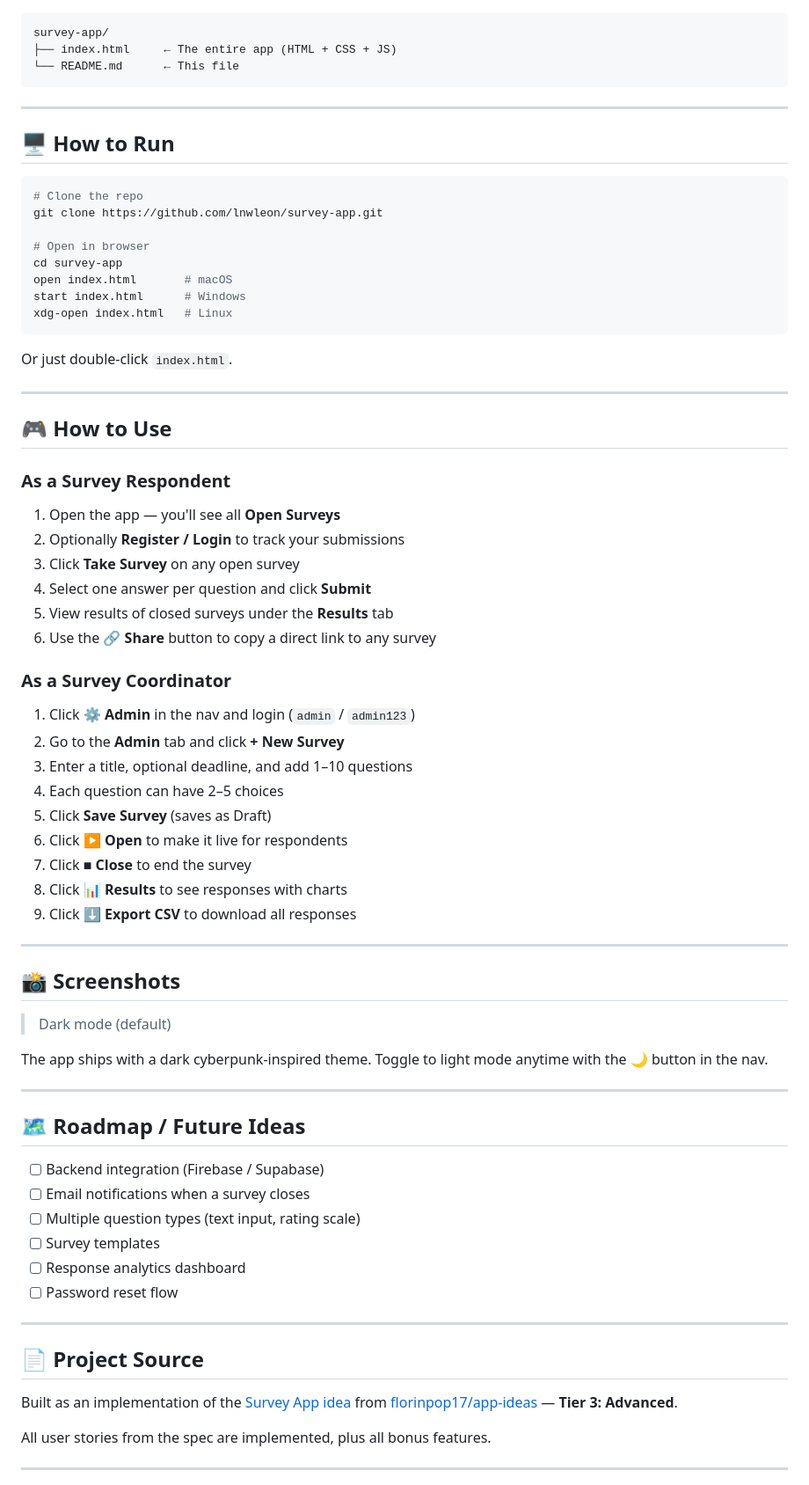
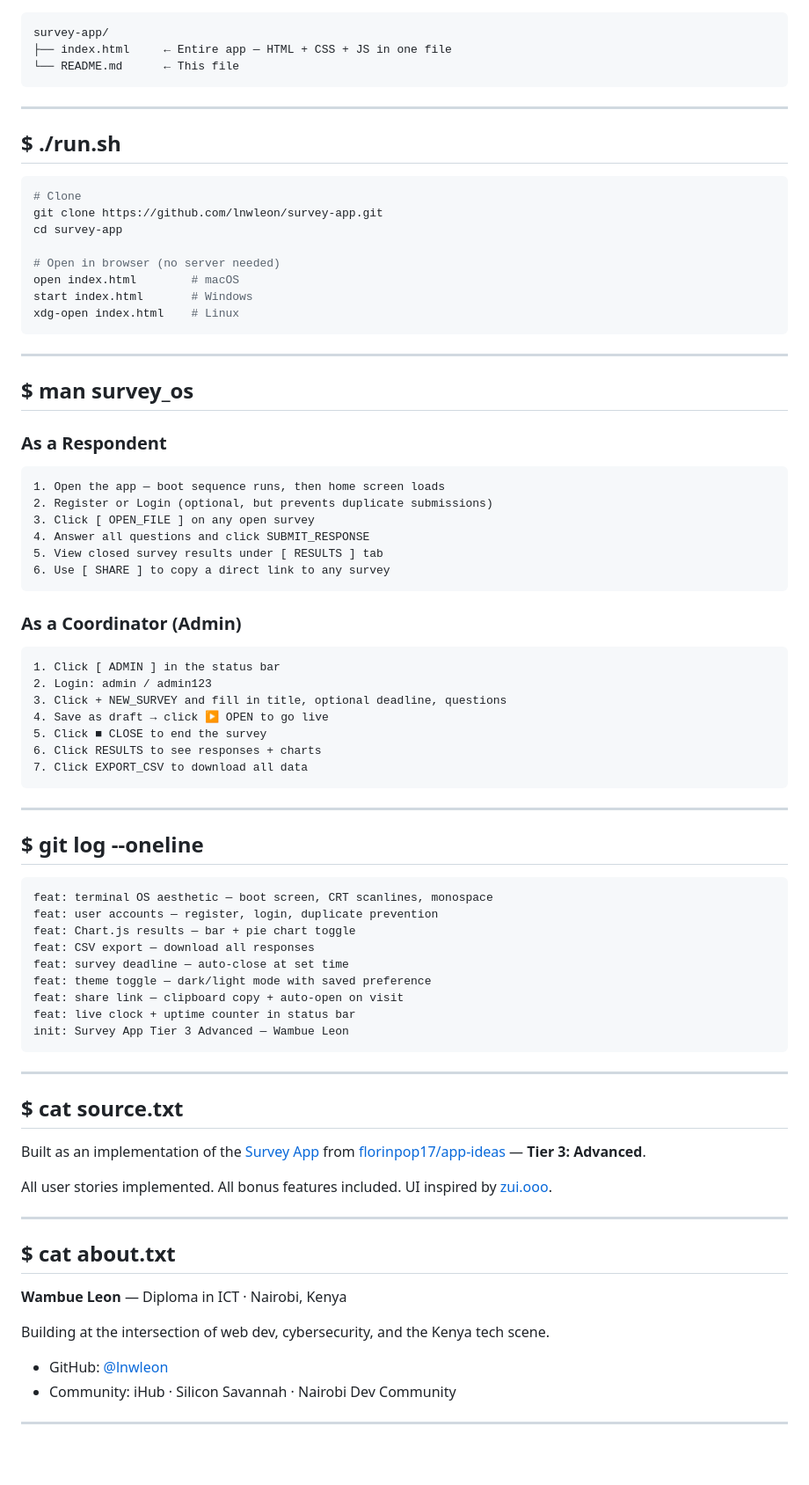
Before and after one commit to lnwleon/survey-app, a Markdown page: README.md, the part around one of its changes. Shown at 88% size. GitHub-like rendering; blank space fills up the shorter version.

Commit message:
Revise README for SURVEY_OS v1.0
Updated README to reflect new project name and features.

````diff
--- a/README.md
+++ b/README.md
@@ -53,76 +70,84 @@ No frameworks. No npm. No build step.
 
 ```
 survey-app/
-├── index.html     ← The entire app (HTML + CSS + JS)
+├── index.html     ← Entire app — HTML + CSS + JS in one file
 └── README.md      ← This file
 ```
 
 ---
 
-## 🖥 How to Run
+## $ ./run.sh
 
 ```bash
-# Clone the repo
+# Clone
 git clone https://github.com/lnwleon/survey-app.git
+cd survey-app
 
-# Open in browser
-cd survey-app
-open index.html       # macOS
-start index.html      # Windows
-xdg-open index.html   # Linux
+# Open in browser (no server needed)
+open index.html        # macOS
+start index.html       # Windows
+xdg-open index.html    # Linux
 ```
-
-Or just double-click `index.html`.
 
 ---
 
-## 🎮 How to Use
+## $ man survey_os
 
-### As a Survey Respondent
-1. Open the app — you'll see all **Open Surveys**
-2. Optionally **Register / Login** to track your submissions
-3. Click **Take Survey** on any open survey
-4. Select one answer per question and click **Submit**
-5. View results of closed surveys under the **Results** tab
-6. Use the **🔗 Share** button to copy a direct link to any survey
+### As a Respondent
+```
+1. Open the app — boot sequence runs, then home screen loads
+2. Register or Login (optional, but prevents duplicate submissions)
+3. Click [ OPEN_FILE ] on any open survey
+4. Answer all questions and click SUBMIT_RESPONSE
+5. View closed survey results under [ RESULTS ] tab
+6. Use [ SHARE ] to copy a direct link to any survey
+```
 
-### As a Survey Coordinator
-1. Click **⚙ Admin** in the nav and login (`admin` / `admin123`)
-2. Go to the **Admin** tab and click **+ New Survey**
-3. Enter a title, optional deadline, and add 1–10 questions
-4. Each question can have 2–5 choices
-5. Click **Save Survey** (saves as Draft)
-6. Click **▶ Open** to make it live for respondents
-7. Click **■ Close** to end the survey
-8. Click **📊 Results** to see responses with charts
-9. Click **⬇ Export CSV** to download all responses
+### As a Coordinator (Admin)
+```
+1. Click [ ADMIN ] in the status bar
+2. Login: admin / admin123
+3. Click + NEW_SURVEY and fill in title, optional deadline, questions
+4. Save as draft → click ▶ OPEN to go live
+5. Click ■ CLOSE to end the survey
+6. Click RESULTS to see responses + charts
+7. Click EXPORT_CSV to download all data
+```
 
 ---
 
-## 📸 Screenshots
+## $ git log --oneline
 
-> Dark mode (default)
-
-The app ships with a dark cyberpunk-inspired theme. Toggle to light mode anytime with the 🌙 button in the nav.
+```
+feat: terminal OS aesthetic — boot screen, CRT scanlines, monospace
+feat: user accounts — register, login, duplicate prevention
+feat: Chart.js results — bar + pie chart toggle
+feat: CSV export — download all responses
+feat: survey deadline — auto-close at set time
+feat: theme toggle — dark/light mode with saved preference
+feat: share link — clipboard copy + auto-open on visit
+feat: live clock + uptime counter in status bar
+init: Survey App Tier 3 Advanced — Wambue Leon
+```
 
 ---
 
-## 🗺 Roadmap / Future Ideas
+## $ cat source.txt
 
-- [ ] Backend integration (Firebase / Supabase)
-- [ ] Email notifications when a survey closes
-- [ ] Multiple question types (text input, rating scale)
-- [ ] Survey templates
-- [ ] Response analytics dashboard
-- [ ] Password reset flow
+Built as an implementation of the [Survey App](https://github.com/florinpop17/app-ideas/blob/master/Projects/3-Advanced/Survey-App.md) from [florinpop17/app-ideas](https://github.com/florinpop17/app-ideas) — **Tier 3: Advanced**.
+
+All user stories implemented. All bonus features included. UI inspired by [zui.ooo](https://www.zui.ooo).
 
 ---
 
-## 📄 Project Source
+## $ cat about.txt
 
-Built as an implementation of the [Survey App idea](https://github.com/florinpop17/app-ideas/blob/master/Projects/3-Advanced/Survey-App.md) from [florinpop17/app-ideas](https://github.com/florinpop17/app-ideas) — **Tier 3: Advanced**.
+**Wambue Leon** — Diploma in ICT · Nairobi, Kenya
 
-All user stories from the spec are implemented, plus all bonus features.
+Building at the intersection of web dev, cybersecurity, and the Kenya tech scene.
+
+- GitHub: [@lnwleon](https://github.com/lnwleon)
+- Community: iHub · Silicon Savannah · Nairobi Dev Community
 
 ---
 
````
Also changed, not shown: other parts of README.md (+47 -38 lines).
